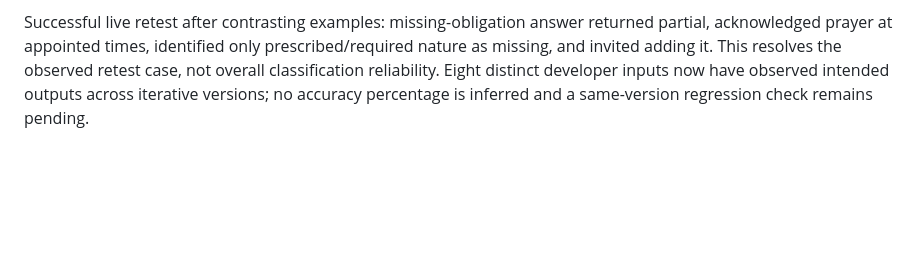
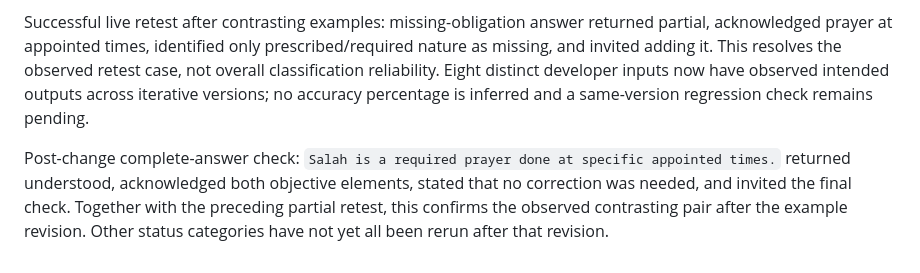
Before and after one commit to osama-ali35/baseera, a Markdown page: CHALLENGE_CHANGELOG.md, the part around the change. GitHub-like rendering; blank space fills up the shorter version.

Commit message:
Record complete-answer regression check after rubric example revision

```diff
--- a/CHALLENGE_CHANGELOG.md
+++ b/CHALLENGE_CHANGELOG.md
@@ -71,3 +71,5 @@ Testing `Salah is a prayer done at specific appointed times` returned understood
 Retest still returned understood for the missing-obligation answer. Render screenshot confirmed d85f4eb live, including the prior prompt fix. Added two contrasting conversation examples with explicit JSON feedback (prayer/times alone: partial; required prayer/times: understood). Updated request tests to inspect the final learner message. Build and seven tests passed; semantic live retest remains pending. The prompt-only correction did not resolve the observed case on its first retest.
 
 Successful live retest after contrasting examples: missing-obligation answer returned partial, acknowledged prayer at appointed times, identified only prescribed/required nature as missing, and invited adding it. This resolves the observed retest case, not overall classification reliability. Eight distinct developer inputs now have observed intended outputs across iterative versions; no accuracy percentage is inferred and a same-version regression check remains pending.
+
+Post-change complete-answer check: `Salah is a required prayer done at specific appointed times.` returned understood, acknowledged both objective elements, stated that no correction was needed, and invited the final check. Together with the preceding partial retest, this confirms the observed contrasting pair after the example revision. Other status categories have not yet all been rerun after that revision.
```
